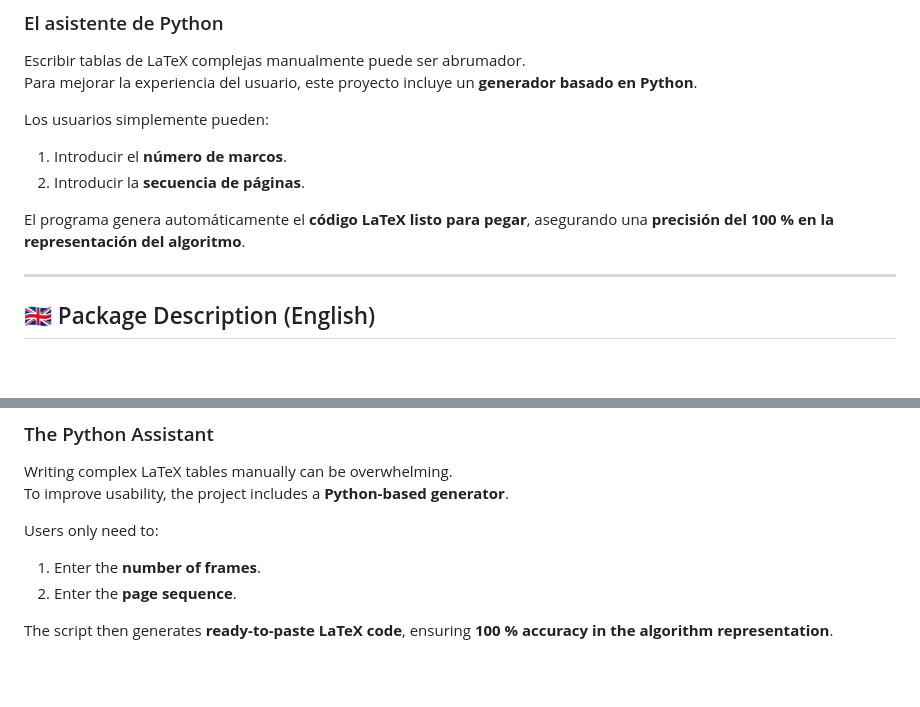
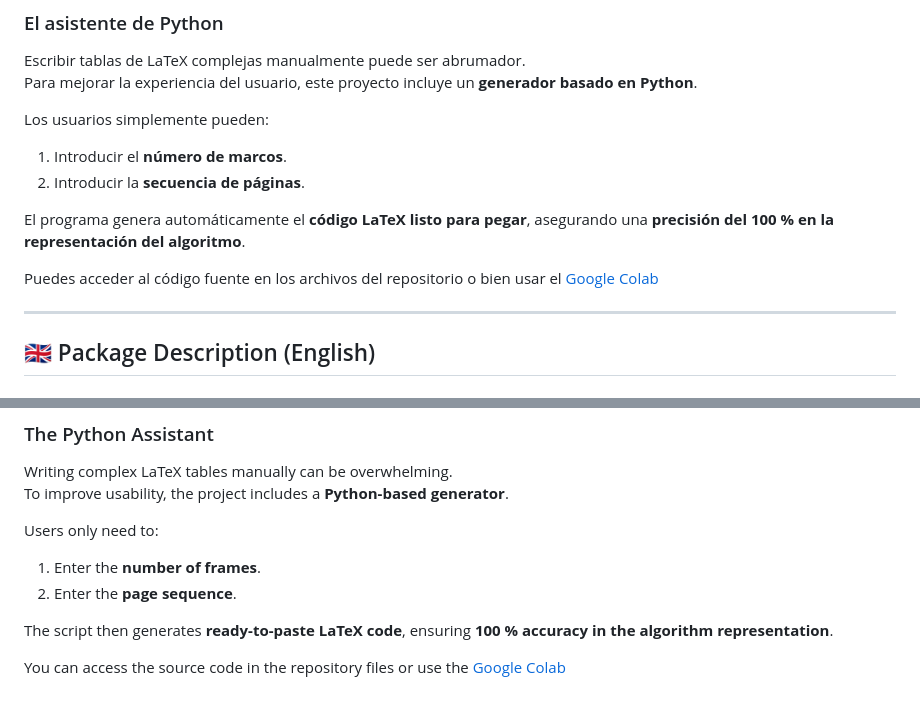
Before and after one commit to CondeLucento/MCTables, a Markdown page: README.md, 2 parts joined by grey strips. GitHub-like rendering; blank space fills up the shorter version.

```diff
--- a/README.md
+++ b/README.md
@@ -66,6 +66,8 @@ Los usuarios simplemente pueden:
 
 El programa genera automáticamente el **código LaTeX listo para pegar**, asegurando una **precisión del 100 % en la representación del algoritmo**.
 
+Puedes acceder al código fuente en los archivos del repositorio o bien usar el [Google Colab]([https://direccion.com](https://colab.research.google.com/drive/1DqE3bAAjAlz3yKFjbnRlixUpJeXvZfDs?usp=sharing))
+
 ---
 
 ## 🇬🇧 Package Description (English)
@@ -126,3 +128,5 @@ Users only need to:
 2. Enter the **page sequence**.
 
 The script then generates **ready-to-paste LaTeX code**, ensuring **100 % accuracy in the algorithm representation**.
+
+You can access the source code in the repository files or use the [Google Colab]([https://direccion.com](https://colab.research.google.com/drive/1DqE3bAAjAlz3yKFjbnRlixUpJeXvZfDs?usp=sharing))
```
